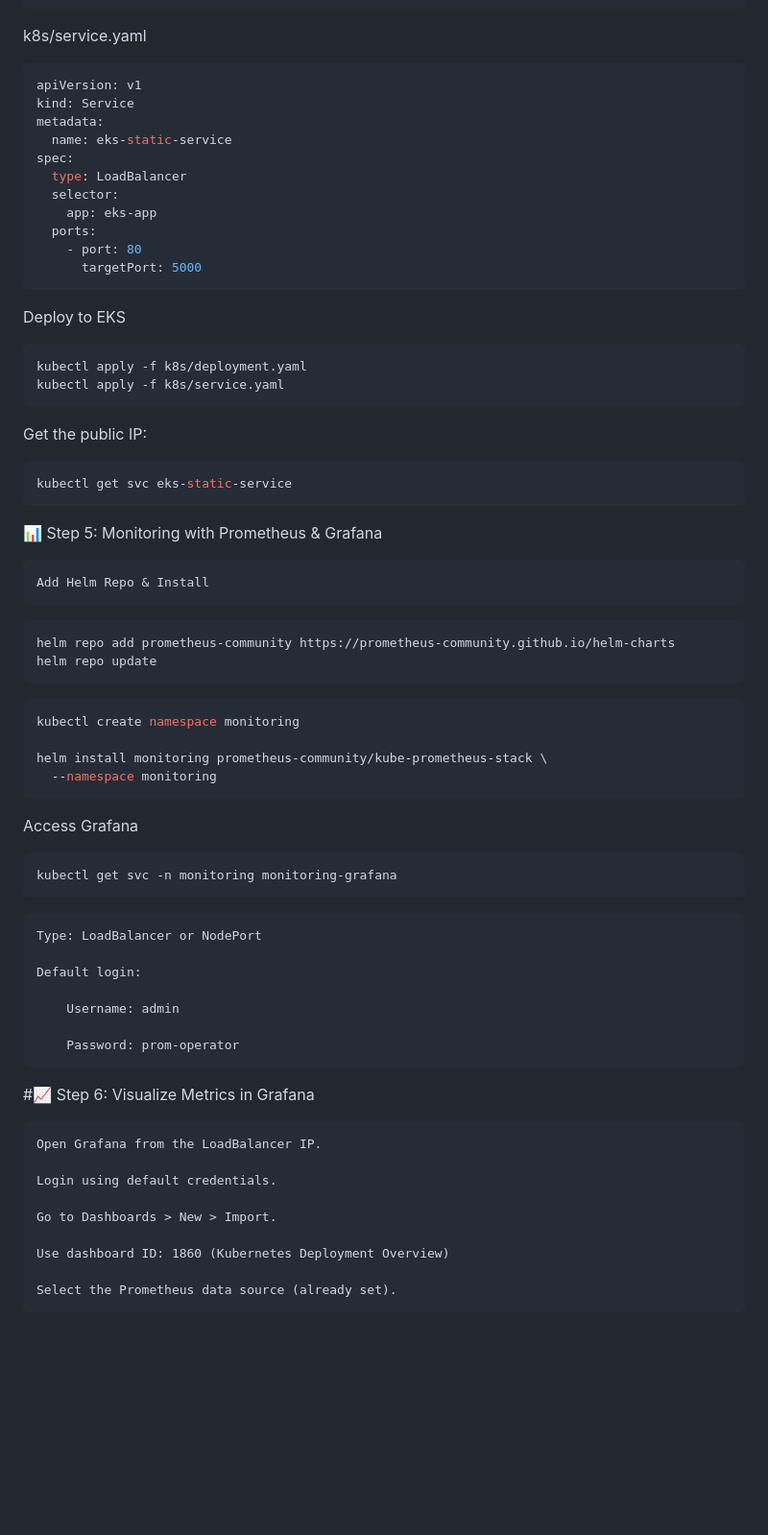
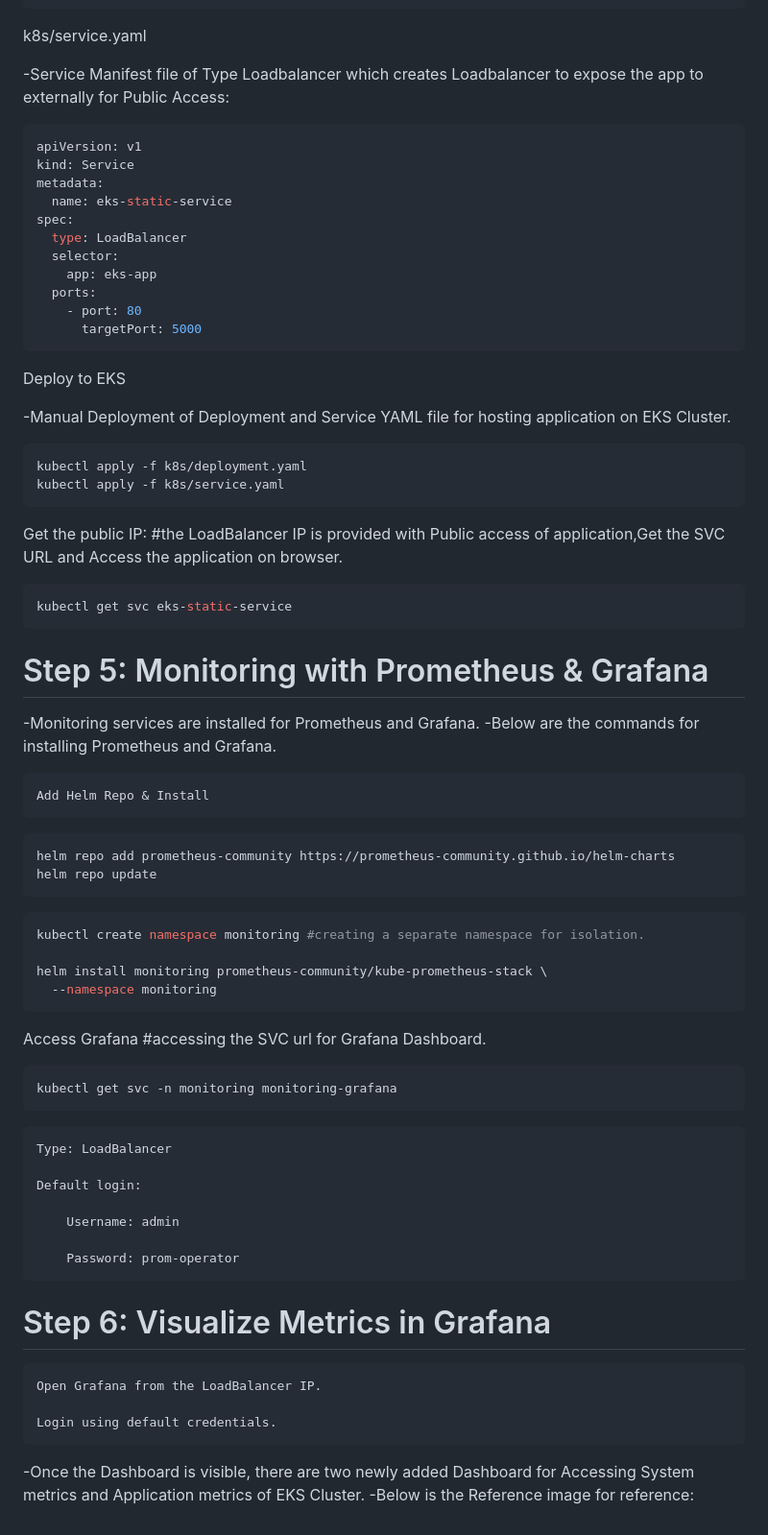
Before and after one commit to manukumarkc/AWS_EKS_APP_Monitor., a Markdown page: README.md, the part around one of its changes. Shown at 96% size. Drawn GitHub-style; blank space fills up the shorter version.

````diff
--- a/README.md
+++ b/README.md
@@ -177,6 +196,9 @@ spec:
             - containerPort: 5000
 ```
 k8s/service.yaml
+
+-Service Manifest file of Type Loadbalancer which creates Loadbalancer to expose the app to externally for Public Access:
+
 ```bash
 apiVersion: v1
 kind: Service
@@ -191,15 +213,23 @@ spec:
       targetPort: 5000
 ```
 Deploy to EKS
+
+-Manual Deployment of Deployment and Service YAML file for hosting application on EKS Cluster.
+
 ```bash
 kubectl apply -f k8s/deployment.yaml
 kubectl apply -f k8s/service.yaml
 ```
-Get the public IP:
+Get the public IP: #the LoadBalancer IP is provided with Public access of application,Get the SVC URL and Access the application on browser.
+
 ```bash
 kubectl get svc eks-static-service
 ```
-📊 Step 5: Monitoring with Prometheus & Grafana
+# Step 5: Monitoring with Prometheus & Grafana
+
+-Monitoring services are installed for Prometheus and Grafana.
+-Below are the commands for installing Prometheus and Grafana.
+
 ```bash
 Add Helm Repo & Install
 ```
@@ -210,17 +240,18 @@ helm repo update
 ```
 
 ```bash
-kubectl create namespace monitoring
+kubectl create namespace monitoring #creating a separate namespace for isolation.
 
 helm install monitoring prometheus-community/kube-prometheus-stack \
   --namespace monitoring
 ```
-Access Grafana
+Access Grafana #accessing the SVC url for Grafana Dashboard.
+
 ```bash
 kubectl get svc -n monitoring monitoring-grafana
 ```
 
-    Type: LoadBalancer or NodePort
+    Type: LoadBalancer
 
     Default login:
 
@@ -228,14 +259,11 @@ kubectl get svc -n monitoring monitoring-grafana
 
         Password: prom-operator
 
-#📈 Step 6: Visualize Metrics in Grafana
+# Step 6: Visualize Metrics in Grafana
 
     Open Grafana from the LoadBalancer IP.
 
     Login using default credentials.
 
-    Go to Dashboards > New > Import.
-
-    Use dashboard ID: 1860 (Kubernetes Deployment Overview)
-
-    Select the Prometheus data source (already set).
+-Once the Dashboard is visible, there are two newly added Dashboard for Accessing System metrics and Application metrics of EKS Cluster.
+-Below is the Reference image for reference:
````
Also changed, not shown: other parts of README.md (+58 -39 lines).
